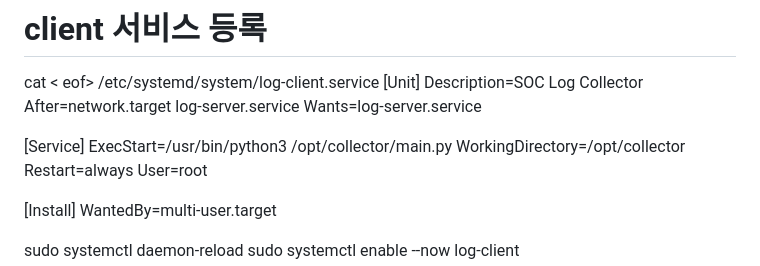
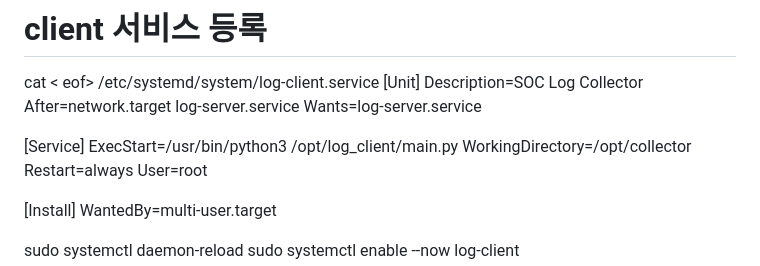
Before and after one commit to ljx1565/baron_log_collector, a Markdown page: log_client/README.md, the part around the change. Drawn GitHub-style.

```diff
--- a/log_client/README.md
+++ b/log_client/README.md
@@ -18,7 +18,7 @@ After=network.target log-server.service
 Wants=log-server.service
 
 [Service]
-ExecStart=/usr/bin/python3 /opt/collector/main.py
+ExecStart=/usr/bin/python3 /opt/log_client/main.py
 WorkingDirectory=/opt/collector
 Restart=always
 User=root
```
